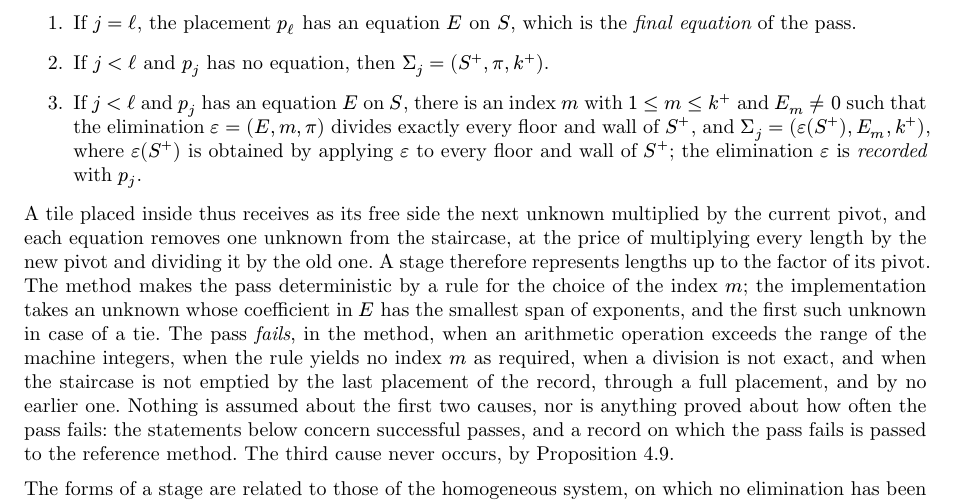
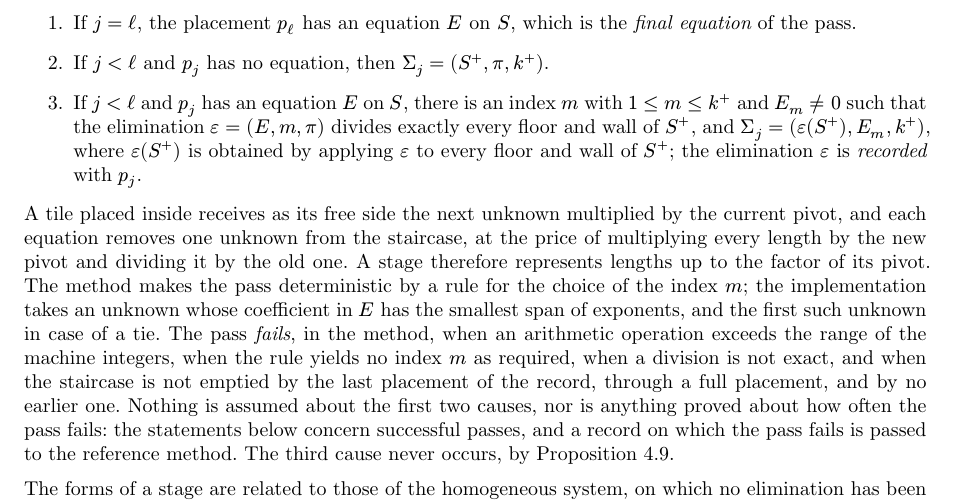
Before and after one commit to sg495/rectiling, a Typst document (paper/main.typ): part of page 19 of 63, cut so that both start at the same text. Compiled offline with Typst 0.15.

Commit message:
Tidy the prose between the statements of the section on optimisations.
A redundant connective is dropped and two sentences that shared a source line are separated; no statement or proof is changed.

Co-Authored-By: Claude Fable 5.2 <noreply@anthropic.com>

```diff
--- a/paper/main.typ
+++ b/paper/main.typ
@@ -850,7 +850,7 @@ The pass along a record keeps, besides the staircase, the coefficient by which t
   + If $j < ell$ and $p_j$ has an equation $E$ on $S$, there is an index $m$ with $1 <= m <= k^+$ and $E_m != 0$ such that the elimination $epsilon = (E, m, pi)$ divides exactly every floor and wall of $S^+$, and $Sigma_j = (epsilon(S^+), E_m, k^+)$, where $epsilon(S^+)$ is obtained by applying $epsilon$ to every floor and wall of $S^+$; the elimination $epsilon$ is _recorded_ with $p_j$.
 ] <def:elimination>
 
-A tile placed inside thus receives as its free side the next unknown multiplied by the current pivot, and each equation removes one unknown from the staircase, at the price of multiplying every length by the new pivot and dividing it by the old one.
+A tile placed inside receives as its free side the next unknown multiplied by the current pivot, and each equation removes one unknown from the staircase, at the price of multiplying every length by the new pivot and dividing it by the old one.
 A stage therefore represents lengths up to the factor of its pivot.
 The method makes the pass deterministic by a rule for the choice of the index $m$; the implementation takes an unknown whose coefficient in $E$ has the smallest span of exponents, and the first such unknown in case of a tie.
 The pass _fails_, in the method, when an arithmetic operation exceeds the range of the machine integers, when the rule yields no index $m$ as required, when a division is not exact, and when the staircase is not emptied by the last placement of the record, through a full placement, and by no earlier one.
```
Also changed, not shown: paper/main.typ (4 more changed lines).
